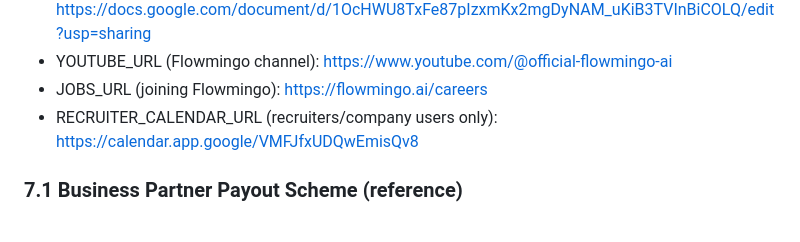
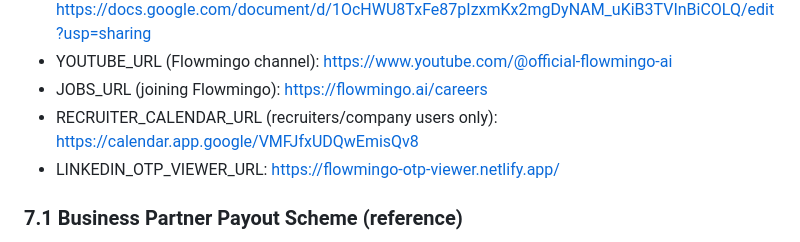
Before and after one commit to nhiyiyi/gmail-assistant, a Markdown page: knowledge/dont-use-flowmingo-sop.md, the part around the change. GitHub-like rendering.

```diff
--- a/knowledge/dont-use-flowmingo-sop.md
+++ b/knowledge/dont-use-flowmingo-sop.md
@@ -119,6 +119,7 @@ Keep all frequently used URLs and contact info centralized here. Update this sec
 - YOUTUBE_URL (Flowmingo channel): https://www.youtube.com/@official-flowmingo-ai
 - JOBS_URL (joining Flowmingo): [https://flowmingo.ai/careers](https://flowmingo.ai/careers)
 - RECRUITER_CALENDAR_URL (recruiters/company users only): [https://calendar.app.google/VMFJfxUDQwEmisQv8](https://calendar.app.google/VMFJfxUDQwEmisQv8)
+- LINKEDIN_OTP_VIEWER_URL: [https://flowmingo-otp-viewer.netlify.app/](https://flowmingo-otp-viewer.netlify.app/)
 
 ### **7.1 Business Partner Payout Scheme (reference)**
 
```
Also changed, not shown: knowledge/flowmingo-rules.md (+1 -0 lines), knowledge/flowmingo-scenarios.md (+1 -0 lines).
